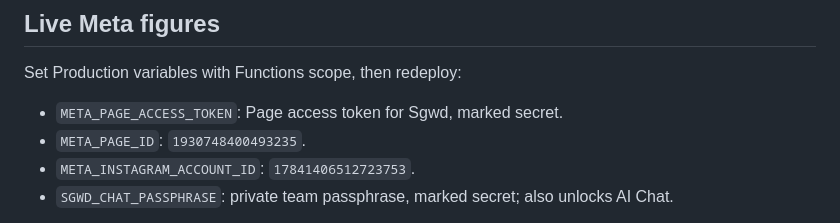
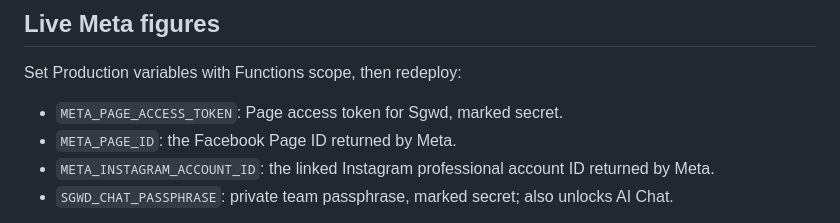
Before and after one commit to joedowley01/Sgwd-socials-, a Markdown page: README.md, the part around the change. Rendered like a GitHub page.

Commit message:
Remove account ID values from README to avoid Netlify secret scan matches

```diff
--- a/README.md
+++ b/README.md
@@ -26,8 +26,8 @@ Run `node --test tests/social-chat.test.mjs`. Tests mock OpenAI; real AI replies
 Set Production variables with Functions scope, then redeploy:
 
 - `META_PAGE_ACCESS_TOKEN`: Page access token for Sgwd, marked secret.
-- `META_PAGE_ID`: `1930748400493235`.
-- `META_INSTAGRAM_ACCOUNT_ID`: `17841406512723753`.
+- `META_PAGE_ID`: the Facebook Page ID returned by Meta.
+- `META_INSTAGRAM_ACCOUNT_ID`: the linked Instagram professional account ID returned by Meta.
 - `SGWD_CHAT_PASSPHRASE`: private team passphrase, marked secret; also unlocks AI Chat.
 
 Dashboard → Meta connection → enter the passphrase → Unlock / refresh. The token is never sent to the browser or OpenAI. Requests are authenticated, rate limited, tied to the configured Page and linked Instagram account, bounded by a 22-second timeout and cached in the function instance for five minutes. API v26.0 is pinned. Source timestamps and complete UTC-day reporting windows appear in the app. Meta may lag behind Business Suite.
```
